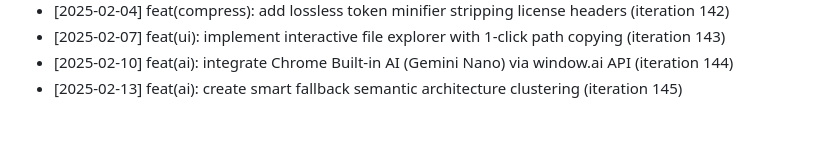
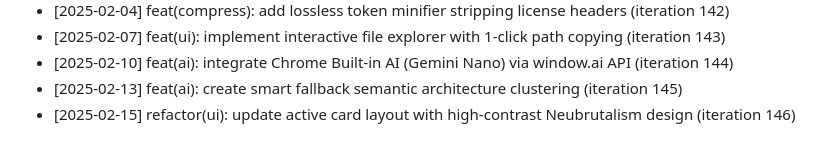
Before and after one commit to anilpdv/gitingest-hub, a Markdown page: CHANGELOG.md, the part around the change. GitHub-like rendering.

Commit message:
refactor(ui): update active card layout with high-contrast Neubrutalism design (iteration 146)

```diff
--- a/CHANGELOG.md
+++ b/CHANGELOG.md
@@ -145,3 +145,4 @@
 - [2025-02-07] feat(ui): implement interactive file explorer with 1-click path copying (iteration 143)
 - [2025-02-10] feat(ai): integrate Chrome Built-in AI (Gemini Nano) via window.ai API (iteration 144)
 - [2025-02-13] feat(ai): create smart fallback semantic architecture clustering (iteration 145)
+- [2025-02-15] refactor(ui): update active card layout with high-contrast Neubrutalism design (iteration 146)
```
